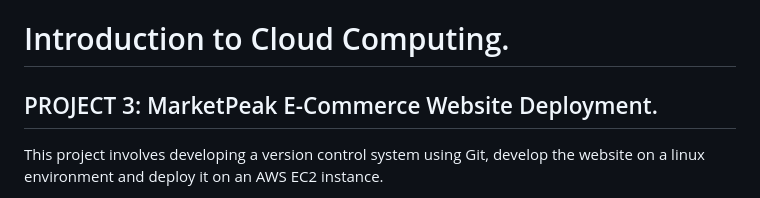
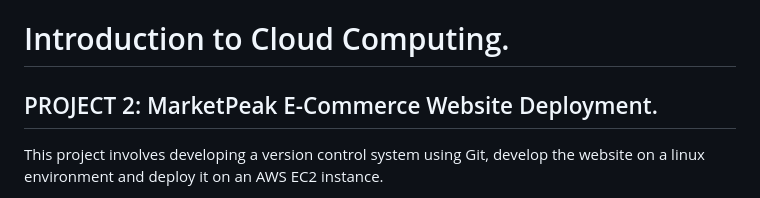
Before and after one commit to DevOyinda/02.MarketPeak_Ecommerce, a Markdown page: README.md, the part around the change. GitHub-like rendering.

```diff
--- a/README.md
+++ b/README.md
@@ -1,5 +1,5 @@
 # Introduction to Cloud Computing.
-## PROJECT 3: MarketPeak E-Commerce Website Deployment.
+## PROJECT 2: MarketPeak E-Commerce Website Deployment.
 
 This project involves developing a version control system using Git, develop the website on a linux environment and deploy it on an AWS EC2 instance.
 
```
